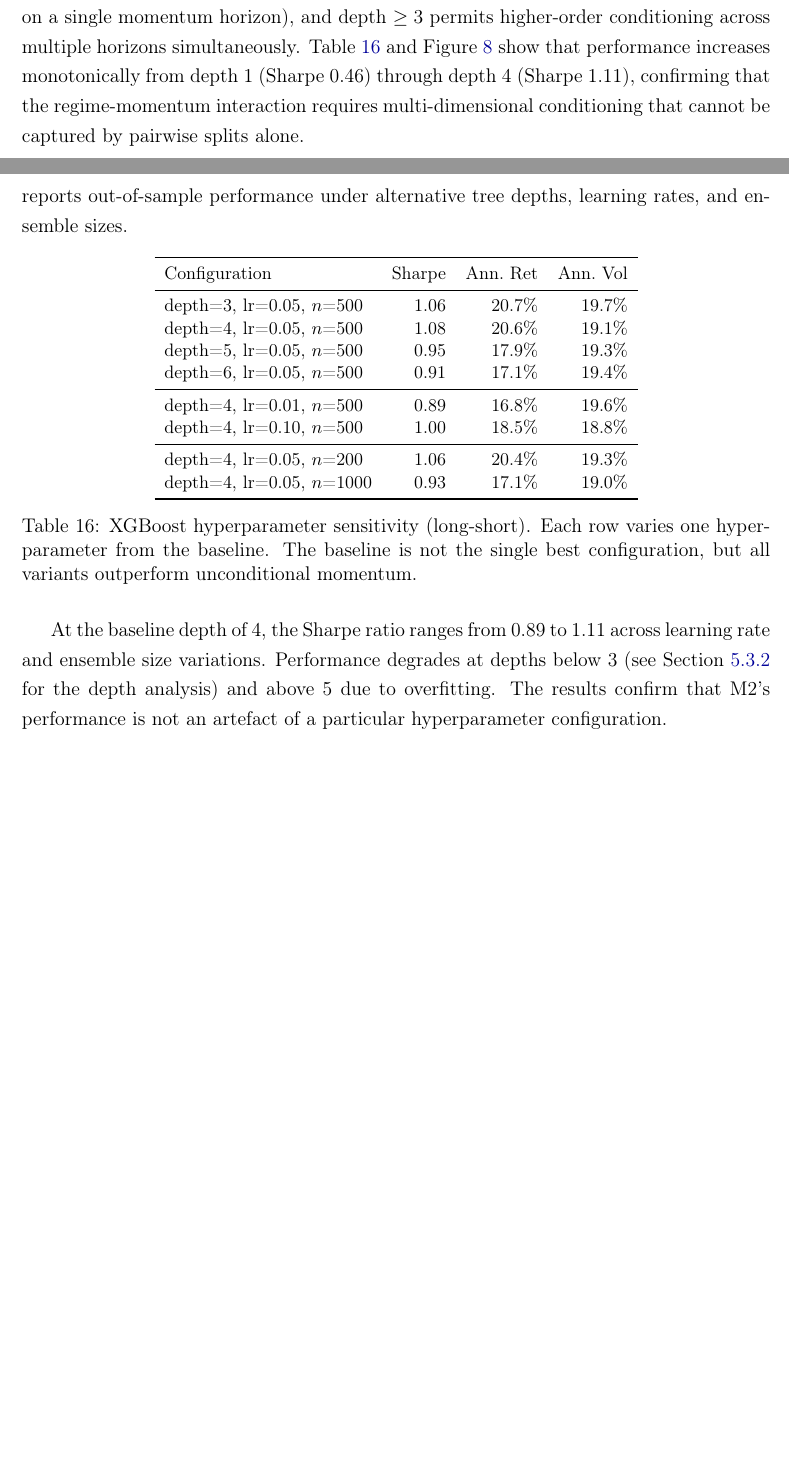
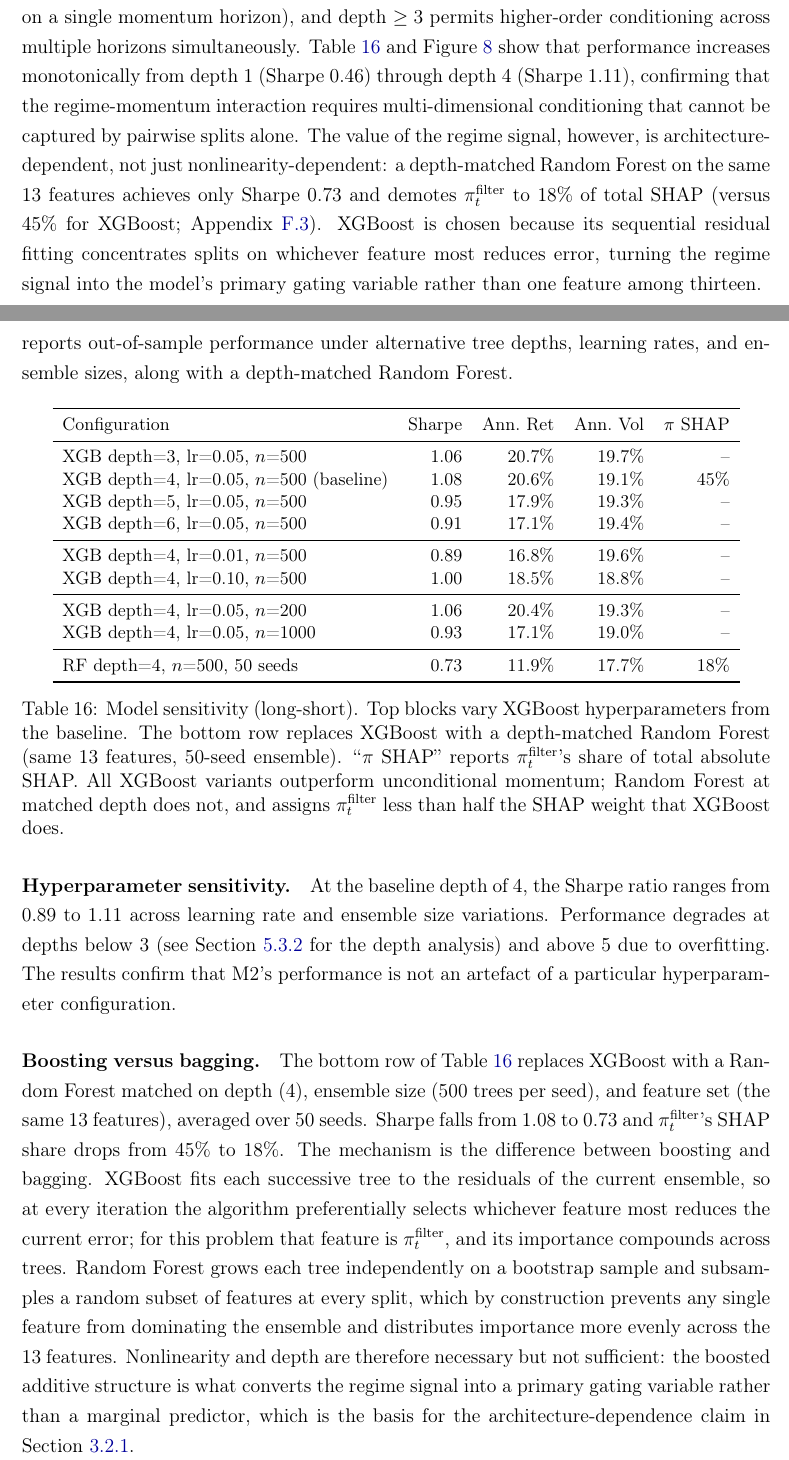
Before and after one commit to giladgang/momentum_regime, a LaTeX paper (main.tex, which reads latex/appendix.tex, latex/methodology.tex, tables/table_xgb_hyperparams.tex): two parts of pages 27 and 62 of 72 before the commit and two parts of pages 27 and 63 of 75 after it, joined at a grey line, cut so that both start at the same text, the shorter picture padded with empty space. Compiled offline with pdfLaTeX.

Commit message:
Integrate Random Forest comparison to justify XGBoost choice
Adds a depth-matched Random Forest row to tab:xgb_hyperparams (Sharpe 0.73
vs XGBoost 1.11; pi_filter SHAP share 18% vs 45%). Methodology states the
architecture-dependence takeaway and defers mechanism/numbers to the
Model Sensitivity appendix, which now separates hyperparameter
sensitivity from the boosting-vs-bagging comparison.

Co-Authored-By: Claude Opus 4.7 (1M context) <noreply@anthropic.com>

```diff
--- a/latex/appendix.tex
+++ b/latex/appendix.tex
@@ -188,9 +188,13 @@ M2 remains profitable across all cost levels tested: even at 50\,bps one-way (fi
 
-The XGBoost model uses hyperparameters selected via cross-validation on the training set. To verify that the results are not an artefact of a particular configuration, Table~\ref{tab:xgb_hyperparams} reports out-of-sample performance under alternative tree depths, learning rates, and ensemble sizes.
+The XGBoost model uses hyperparameters selected via cross-validation on the training set. To verify that the results are not an artefact of a particular configuration, Table~\ref{tab:xgb_hyperparams} reports out-of-sample performance under alternative tree depths, learning rates, and ensemble sizes, along with a depth-matched Random Forest.
 
 \input{tables/table_xgb_hyperparams}
 
+\paragraph{Hyperparameter sensitivity.}
 At the baseline depth of 4, the Sharpe ratio ranges from 0.89 to 1.11 across learning rate and ensemble size variations. Performance degrades at depths below 3 (see Section~\ref{sec:depth_analysis} for the depth analysis) and above 5 due to overfitting. The results confirm that M2's performance is not an artefact of a particular hyperparameter configuration.
+
+\paragraph{Boosting versus bagging.}
+The bottom row of Table~\ref{tab:xgb_hyperparams} replaces XGBoost with a Random Forest matched on depth (4), ensemble size (500 trees per seed), and feature set (the same 13 features), averaged over 50 seeds. Sharpe falls from 1.08 to 0.73 and $\pi_t^{\text{filter}}$'s SHAP share drops from 45\% to 18\%. The mechanism is the difference between boosting and bagging. XGBoost fits each successive tree to the residuals of the current ensemble, so at every iteration the algorithm preferentially selects whichever feature most reduces the current error; for this problem that feature is $\pi_t^{\text{filter}}$, and its importance compounds across trees. Random Forest grows each tree independently on a bootstrap sample and subsamples a random subset of features at every split, which by construction prevents any single feature from dominating the ensemble and distributes importance more evenly across the 13 features. Nonlinearity and depth are therefore necessary but not sufficient: the boosted additive structure is what converts the regime signal into a primary gating variable rather than a marginal predictor, which is the basis for the architecture-dependence claim in Section~\ref{sec:method2}.
 
 \subsection{Number of Hidden States}\label{app:num_states}
 
--- a/latex/methodology.tex
+++ b/latex/methodology.tex
@@ -287,7 +287,7 @@ XGBoost builds an additive ensemble of $M$ regression trees, where each successi
 \end{equation}
 where $h_m$ is the $m$-th decision tree and $\eta$ is the learning rate that shrinks each tree's contribution to prevent overfitting. Each tree $h_m$ is grown to minimize a regularized objective combining the squared-error loss on the current residuals with penalty terms on tree complexity (number of leaves and leaf weights). The predicted return $\hat{r}_{t+1}^s = F(\mathbf{x}_t^s)$ serves as the stock score. The model is trained with $M = 500$ trees, a learning rate of $\eta = 0.05$, maximum tree depth of 4, and row and column subsampling rates of 0.8. To reduce sensitivity to random initialization, an ensemble of 50 independent XGBoost models (each with a different random seed) is trained; their predictions are averaged before ranking stocks into portfolio deciles.
 
-A maximum depth of 4 allows the model to capture up to four-way feature interactions. The choice of depth is consequential: depth~1 permits no interactions between features, depth~2 permits only pairwise interactions (e.g., one split on $\pi_t^{\text{filter}}$ followed by one split on a single momentum horizon), and depth~$\geq 3$ permits higher-order conditioning across multiple horizons simultaneously. Table~\ref{tab:xgb_hyperparams} and Figure~\ref{fig:depth_sharpe} show that performance increases monotonically from depth~1 (Sharpe~0.46) through depth~4 (Sharpe~1.11), confirming that the regime-momentum interaction requires multi-dimensional conditioning that cannot be captured by pairwise splits alone.
+A maximum depth of 4 allows the model to capture up to four-way feature interactions. The choice of depth is consequential: depth~1 permits no interactions between features, depth~2 permits only pairwise interactions (e.g., one split on $\pi_t^{\text{filter}}$ followed by one split on a single momentum horizon), and depth~$\geq 3$ permits higher-order conditioning across multiple horizons simultaneously. Table~\ref{tab:xgb_hyperparams} and Figure~\ref{fig:depth_sharpe} show that performance increases monotonically from depth~1 (Sharpe~0.46) through depth~4 (Sharpe~1.11), confirming that the regime-momentum interaction requires multi-dimensional conditioning that cannot be captured by pairwise splits alone. The value of the regime signal, however, is architecture-dependent, not just nonlinearity-dependent: a depth-matched Random Forest on the same 13 features achieves only Sharpe 0.73 and demotes $\pi_t^{\text{filter}}$ to 18\% of total SHAP (versus 45\% for XGBoost; Appendix~\ref{app:xgb_sensitivity}). XGBoost is chosen because its sequential residual fitting concentrates splits on whichever feature most reduces error, turning the regime signal into the model's primary gating variable rather than one feature among thirteen.
 
 \paragraph{Isolating Linearity from the Training Target}\label{sec:method_ridge}
 
--- a/tables/table_xgb_hyperparams.tex
+++ b/tables/table_xgb_hyperparams.tex
@@ -1,22 +1,24 @@
 \begin{table}[H]
 \centering
 \small
-\begin{tabular}{l r r r}
+\begin{tabular}{l r r r r}
 \toprule
-Configuration & Sharpe & Ann.\ Ret & Ann.\ Vol \\
+Configuration & Sharpe & Ann.\ Ret & Ann.\ Vol & $\pi$ SHAP \\
 \midrule
-depth=3, lr=0.05, $n$=500                & 1.06 & 20.7\% & 19.7\% \\
-depth=4, lr=0.05, $n$=500                & 1.08 & 20.6\% & 19.1\% \\
-depth=5, lr=0.05, $n$=500                & 0.95 & 17.9\% & 19.3\% \\
-depth=6, lr=0.05, $n$=500                & 0.91 & 17.1\% & 19.4\% \\
+XGB depth=3, lr=0.05, $n$=500                & 1.06 & 20.7\% & 19.7\% & -- \\
+XGB depth=4, lr=0.05, $n$=500 (baseline)     & 1.08 & 20.6\% & 19.1\% & 45\% \\
+XGB depth=5, lr=0.05, $n$=500                & 0.95 & 17.9\% & 19.3\% & -- \\
+XGB depth=6, lr=0.05, $n$=500                & 0.91 & 17.1\% & 19.4\% & -- \\
 \midrule
-depth=4, lr=0.01, $n$=500                & 0.89 & 16.8\% & 19.6\% \\
-depth=4, lr=0.10, $n$=500                & 1.00 & 18.5\% & 18.8\% \\
+XGB depth=4, lr=0.01, $n$=500                & 0.89 & 16.8\% & 19.6\% & -- \\
+XGB depth=4, lr=0.10, $n$=500                & 1.00 & 18.5\% & 18.8\% & -- \\
 \midrule
-depth=4, lr=0.05, $n$=200                & 1.06 & 20.4\% & 19.3\% \\
-depth=4, lr=0.05, $n$=1000               & 0.93 & 17.1\% & 19.0\% \\
+XGB depth=4, lr=0.05, $n$=200                & 1.06 & 20.4\% & 19.3\% & -- \\
+XGB depth=4, lr=0.05, $n$=1000               & 0.93 & 17.1\% & 19.0\% & -- \\
+\midrule
+RF depth=4, $n$=500, 50 seeds                & 0.73 & 11.9\% & 17.7\% & 18\% \\
 \bottomrule
 \end{tabular}
-\caption{XGBoost hyperparameter sensitivity (long-short). Each row varies one hyperparameter from the baseline. The baseline is not the single best configuration, but all variants outperform unconditional momentum.}
+\caption{Model sensitivity (long-short). Top blocks vary XGBoost hyperparameters from the baseline. The bottom row replaces XGBoost with a depth-matched Random Forest (same 13 features, 50-seed ensemble). ``$\pi$ SHAP'' reports $\pi_t^{\text{filter}}$'s share of total absolute SHAP. All XGBoost variants outperform unconditional momentum; Random Forest at matched depth does not, and assigns $\pi_t^{\text{filter}}$ less than half the SHAP weight that XGBoost does.}
 \label{tab:xgb_hyperparams}
 \end{table}
```
Also changed, not shown: main.pdf, latex/appendix.tex (12 more changed lines), latex/methodology.tex (2 more changed lines).
